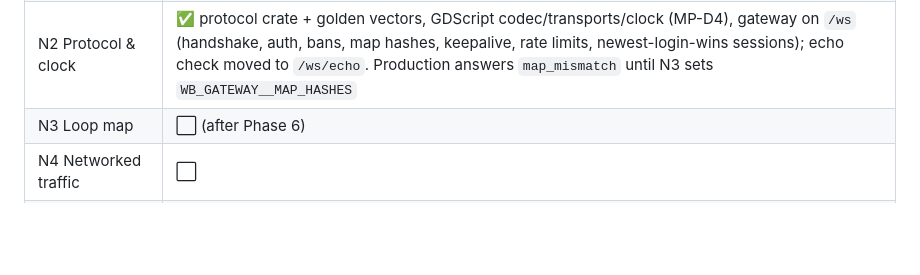
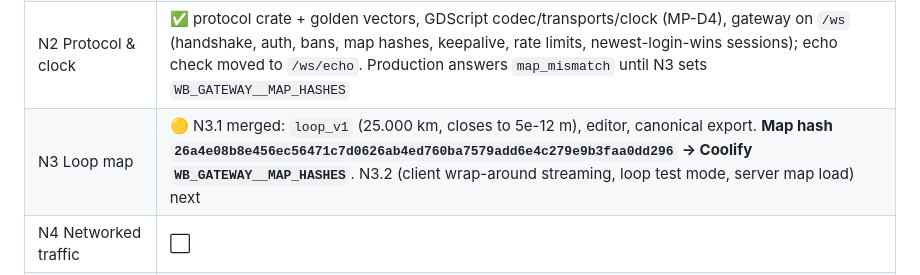
Before and after one commit to b3vet/westbound, a Markdown page: docs/MULTIPLAYER_PLAN.md, the part around the change. Drawn GitHub-style; blank space fills up the shorter version.

Commit message:
MP plan: N3.1 status and loop_v1 map hash
Co-Authored-By: Claude Opus 5.5 <noreply@anthropic.com>
Claude-Session: https://claude.ai/code/session_01TcMqR19wW8umBNNS6QLcPv

```diff
--- a/docs/MULTIPLAYER_PLAN.md
+++ b/docs/MULTIPLAYER_PLAN.md
@@ -123,7 +123,7 @@ Load test (20 rooms × 8 bots under a 1-vCPU Docker limit: ≤ 50 % CPU, tick p9
 | N0 Server foundation | ✅ **gate met on the real VPS** (owner, 2026-09-29): deployed on Coolify at `westbound.sipsakrandevu.com`, reachable, wss echo works from a phone. Image 3.6 MB; CI pushes `ghcr.io/b3vet/westbound-server:edge` |
 | N1 Accounts (device) | ✅ server accounts (N1.1) + client session and profile panel (N1.2); autoload `Net` signs in silently on web and release builds (native dev runs stay offline unless `--server=`). **Owner: set `WB_AUTH__JWT_SECRET` and `WB_AUTH__DEVICE_SECRET_PEPPER` in Coolify before redeploying.** The "survives an iOS reinstall / second device" check waits for the Keychain plugin and providers (MP-D2) |
 | N2 Protocol & clock | ✅ protocol crate + golden vectors, GDScript codec/transports/clock (MP-D4), gateway on `/ws` (handshake, auth, bans, map hashes, keepalive, rate limits, newest-login-wins sessions); echo check moved to `/ws/echo`. Production answers `map_mismatch` until N3 sets `WB_GATEWAY__MAP_HASHES` |
-| N3 Loop map | ⬜ (after Phase 6) |
+| N3 Loop map | 🟡 N3.1 merged: `loop_v1` (25.000 km, closes to 5e-12 m), editor, canonical export. **Map hash `26a4e08b8e456ec56471c7d0626ab4ed760ba7579add6e4c279e9b3faa0dd296` → Coolify `WB_GATEWAY__MAP_HASHES`**. N3.2 (client wrap-around streaming, loop test mode, server map load) next |
 | N4 Networked traffic | ⬜ |
 | N5 Rooms & players | ⬜ |
 | N6 Multiplayer scoring | ⬜ |
```
